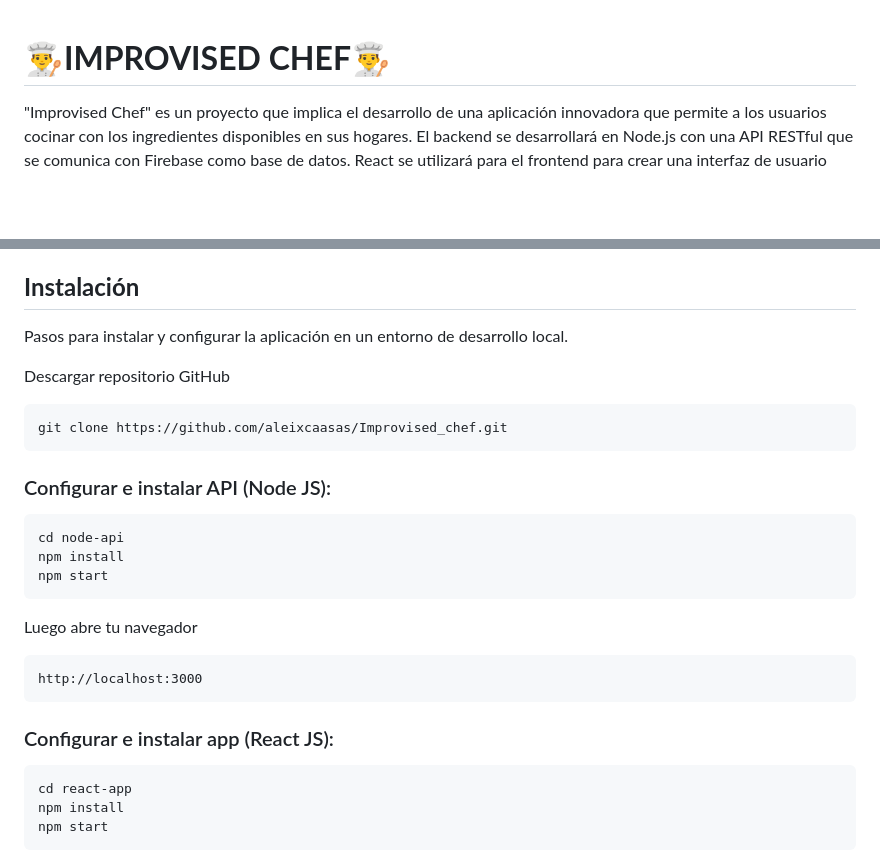
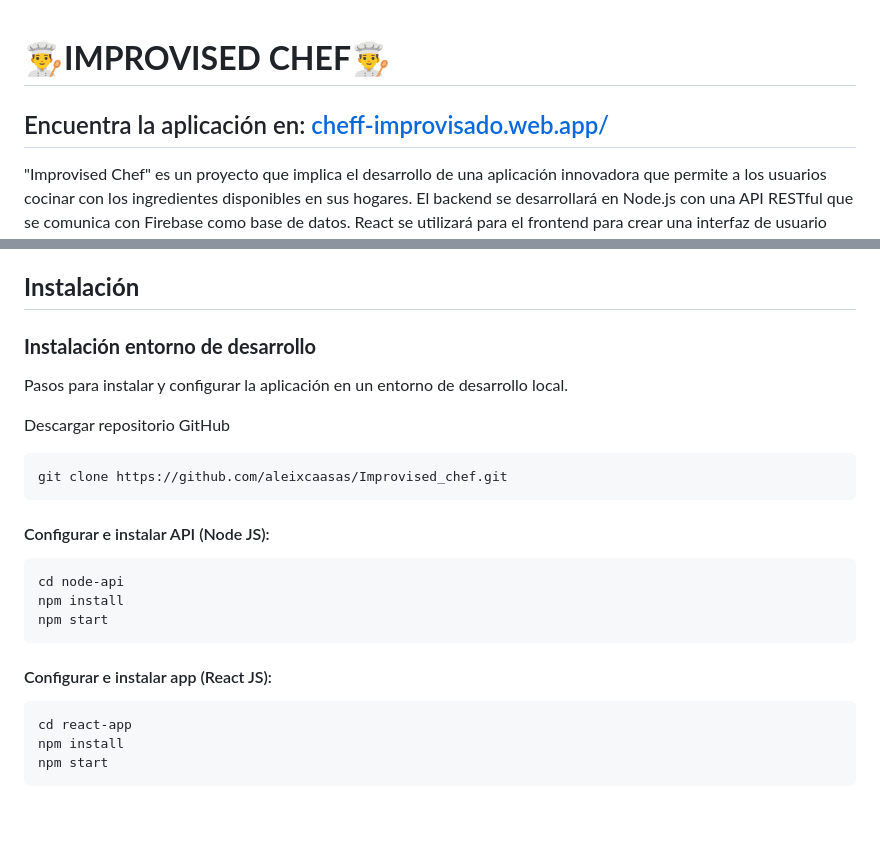
Before and after one commit to aleixcaasas/Improvised_chef, a Markdown page: README.md, 2 parts joined by grey strips. Rendered like a GitHub page; blank space fills up the shorter version.

````diff
--- a/README.md
+++ b/README.md
@@ -1,4 +1,7 @@
 <h1 style="text-align: center;">👨‍🍳<b>IMPROVISED CHEF</b>👨‍🍳</h1>
+
+<h2> Encuentra la aplicación en: <a href="https://cheff-improvisado.web.app/"> cheff-improvisado.web.app/</a> </h2>
+
 <p>
 "Improvised Chef" es un proyecto que implica el desarrollo de una aplicación innovadora que permite a los usuarios cocinar con los ingredientes disponibles en sus hogares. El backend se desarrollará en Node.js con una API RESTful que se comunica con Firebase como base de datos. React se utilizará para el frontend para crear una interfaz de usuario intuitiva. Además, la base de datos se poblará inicialmente a través de la extracción de datos web del sitio web <a href="http://www.bbcgoodfood.com"> BBC Good Food</a>.
 
@@ -13,6 +16,7 @@ La aplicación proporcionará una base de datos de recetas que se pueden filtrar
 
 ## <b>Instalación</b>
 
+### <b>Instalación entorno de desarrollo</b>
 Pasos para instalar y configurar la aplicación en un entorno de desarrollo local.
 
 Descargar repositorio GitHub
@@ -20,18 +24,14 @@ Descargar repositorio GitHub
 git clone https://github.com/aleixcaasas/Improvised_chef.git
 ```
 
-### Configurar e instalar API (Node JS):
+#### Configurar e instalar API (Node JS):
 ```
 cd node-api
 npm install
 npm start
 ```
-Luego abre tu navegador
-```
-http://localhost:3000
-```
 
-### Configurar e instalar app (React JS):
+#### Configurar e instalar app (React JS):
 ```
 cd react-app
 npm install
````
